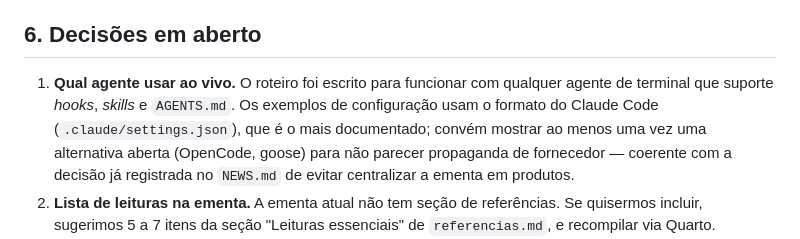
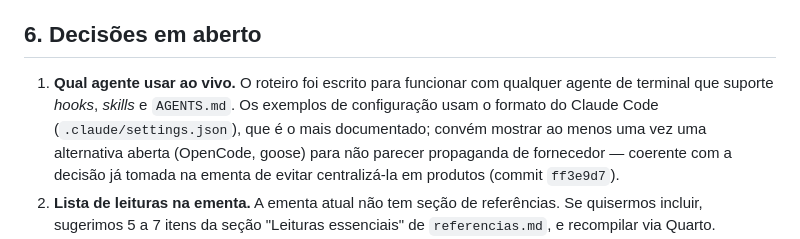
Before and after one commit to mancano-tales/2026-workshop-agentes-dcp-usp, a Markdown page: 0-meta/plan/plano-geral.md, the part around the change. Drawn GitHub-style.

```diff
--- a/0-meta/plan/plano-geral.md
+++ b/0-meta/plan/plano-geral.md
@@ -86,7 +86,7 @@ Para que os exemplos não fiquem abstratos, sugerimos repetir os mesmos três ca
 
 ## 6. Decisões em aberto
 
-1. **Qual agente usar ao vivo.** O roteiro foi escrito para funcionar com qualquer agente de terminal que suporte *hooks*, *skills* e `AGENTS.md`. Os exemplos de configuração usam o formato do Claude Code (`.claude/settings.json`), que é o mais documentado; convém mostrar ao menos uma vez uma alternativa aberta (OpenCode, goose) para não parecer propaganda de fornecedor — coerente com a decisão já registrada no `NEWS.md` de evitar centralizar a ementa em produtos.
+1. **Qual agente usar ao vivo.** O roteiro foi escrito para funcionar com qualquer agente de terminal que suporte *hooks*, *skills* e `AGENTS.md`. Os exemplos de configuração usam o formato do Claude Code (`.claude/settings.json`), que é o mais documentado; convém mostrar ao menos uma vez uma alternativa aberta (OpenCode, goose) para não parecer propaganda de fornecedor — coerente com a decisão já tomada na ementa de evitar centralizá-la em produtos (commit `ff3e9d7`).
 2. **Lista de leituras na ementa.** A ementa atual não tem seção de referências. Se quisermos incluir, sugerimos 5 a 7 itens da seção "Leituras essenciais" de `referencias.md`, e recompilar via Quarto.
 3. **Enquete de abertura.** Usar formulário (Mentimeter, Google Forms) ou mão levantada. Os dados da pesquisa da Anthropic com 1.260 cientistas sociais (81% usaram chatbots; 20% usam agentes; 25% entre cientistas políticos) servem de comparação com a turma.
 4. **Público com e sem programação.** A ementa promete que não é preciso programar. As demonstrações da Sessão 2 mostram código, mas o roteiro sempre explica *o que a regra faz* antes de mostrar *como está escrita*.
```
Also changed, not shown: AGENTS.md (+1 -1 lines), aulas/02-habilidades-praticas/notas-aula.md (+2 -2 lines).
